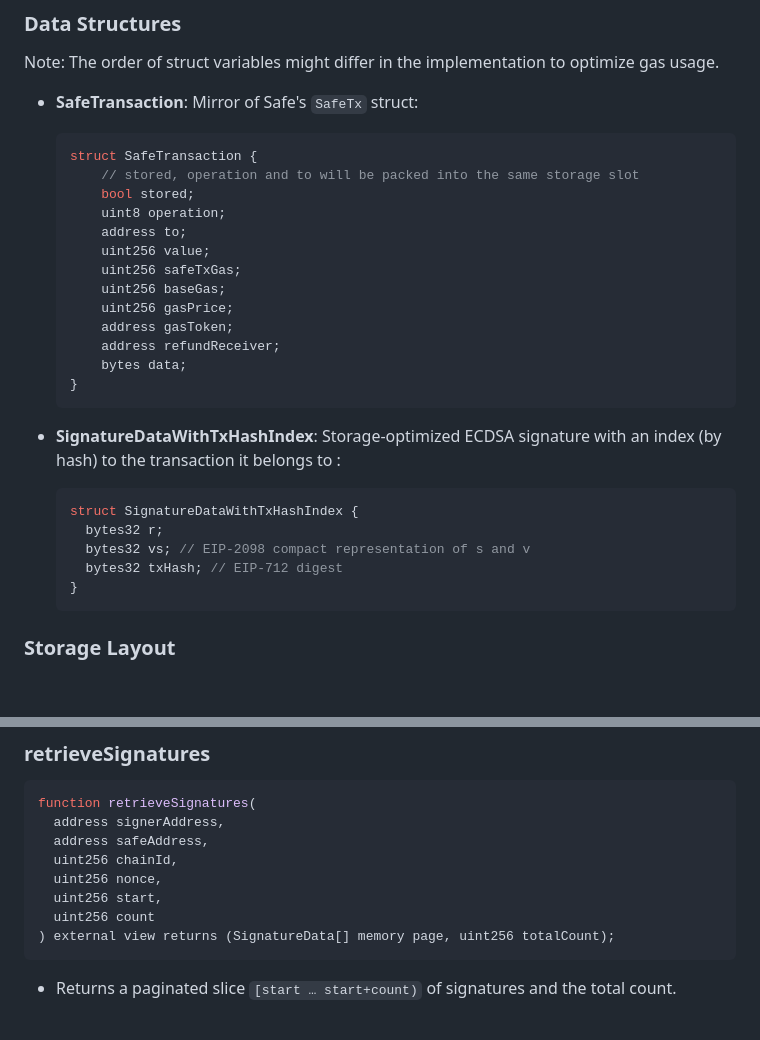
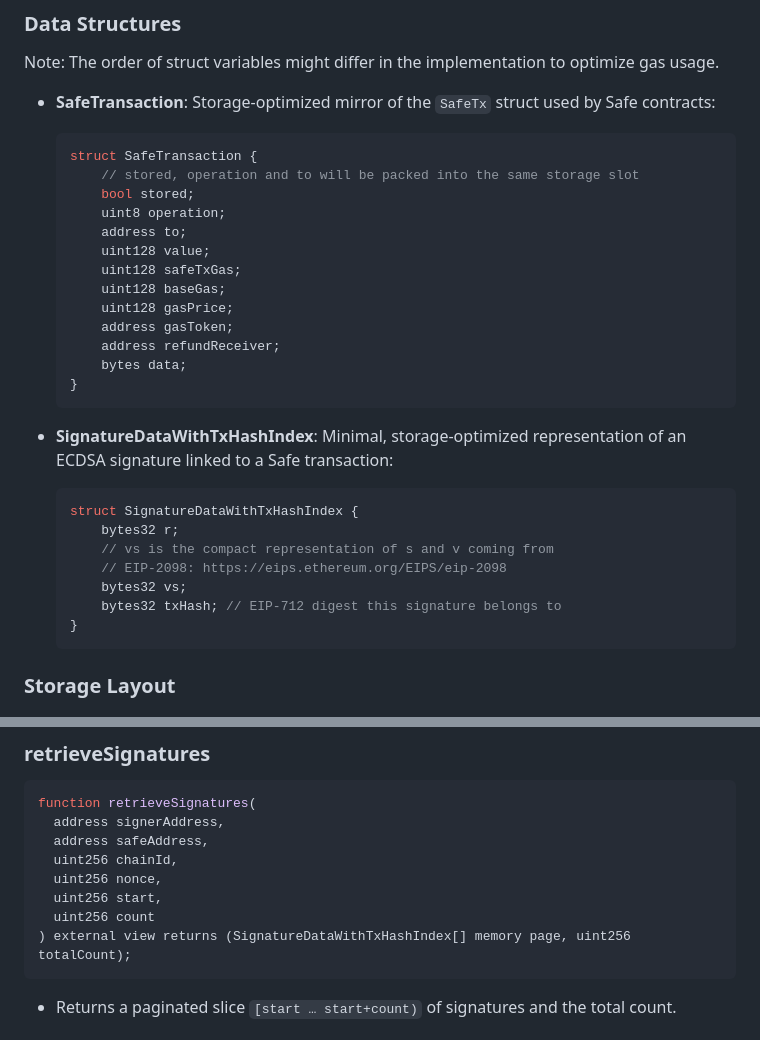
Before and after one commit to safe-research/harbour, a Markdown page: contracts/docs/international-harbour.md, 2 parts joined by grey strips. GitHub-like rendering; blank space fills up the shorter version.

Commit message:
refactor: enhance international-harbour documentation with improved descriptions and storage optimizations for SafeTransaction and SignatureData structures

````diff
--- a/contracts/docs/international-harbour.md
+++ b/contracts/docs/international-harbour.md
@@ -24,7 +24,7 @@ Off-chain coordination of Safe transactions (e.g. collecting ECDSA signatures) i
 
 Note: The order of struct variables might differ in the implementation to optimize gas usage.
 
-- **SafeTransaction**: Mirror of Safe's `SafeTx` struct:
+- **SafeTransaction**: Storage-optimized mirror of the `SafeTx` struct used by Safe contracts:
 
   ```solidity
   struct SafeTransaction {
@@ -32,22 +32,25 @@ Note: The order of struct variables might differ in the implementation to optimi
       bool stored;
       uint8 operation;
       address to;
-      uint256 value;
-      uint256 safeTxGas;
-      uint256 baseGas;
-      uint256 gasPrice;
+      uint128 value;
+      uint128 safeTxGas;
+      uint128 baseGas;
+      uint128 gasPrice;
       address gasToken;
       address refundReceiver;
       bytes data;
   }
   ```
 
-- **SignatureDataWithTxHashIndex**: Storage-optimized ECDSA signature with an index (by hash) to the transaction it belongs to :
+- **SignatureDataWithTxHashIndex**: Minimal, storage-optimized representation of an ECDSA signature linked to a Safe transaction:
+
   ```solidity
   struct SignatureDataWithTxHashIndex {
-    bytes32 r;
-    bytes32 vs; // EIP-2098 compact representation of s and v
-    bytes32 txHash; // EIP-712 digest
+      bytes32 r;
+      // vs is the compact representation of s and v coming from
+      // EIP-2098: https://eips.ethereum.org/EIPS/eip-2098
+      bytes32 vs;
+      bytes32 txHash; // EIP-712 digest this signature belongs to
   }
   ```
 
@@ -110,7 +113,7 @@ function retrieveSignatures(
   uint256 nonce,
   uint256 start,
   uint256 count
-) external view returns (SignatureData[] memory page, uint256 totalCount);
+) external view returns (SignatureDataWithTxHashIndex[] memory page, uint256 totalCount);
 ```
 
 - Returns a paginated slice `[start … start+count)` of signatures and the total count.
````
